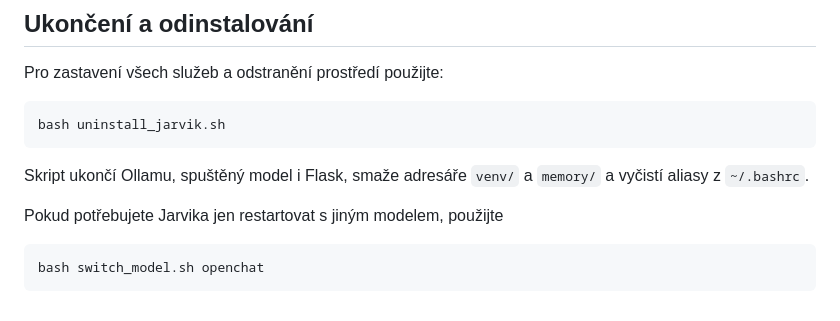
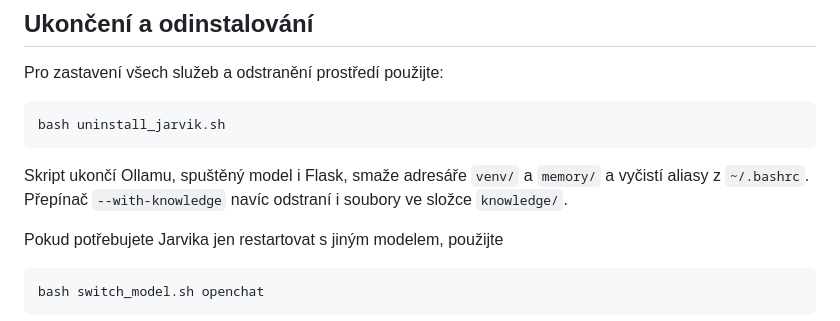
Before and after one commit to Smukanec/Jarvik_W, a Markdown page: MANUAL.md, the part around the change. Drawn GitHub-style.

````diff
--- a/MANUAL.md
+++ b/MANUAL.md
@@ -181,6 +181,7 @@ Pro zastavení všech služeb a odstranění prostředí použijte:
 bash uninstall_jarvik.sh
 ```
 Skript ukončí Ollamu, spuštěný model i Flask, smaže adresáře `venv/` a `memory/` a vyčistí aliasy z `~/.bashrc`.
+Přepínač `--with-knowledge` navíc odstraní i soubory ve složce `knowledge/`.
 
 Pokud potřebujete Jarvika jen restartovat s jiným modelem, použijte
 
````
Also changed, not shown: README.md (+12 -0 lines).
